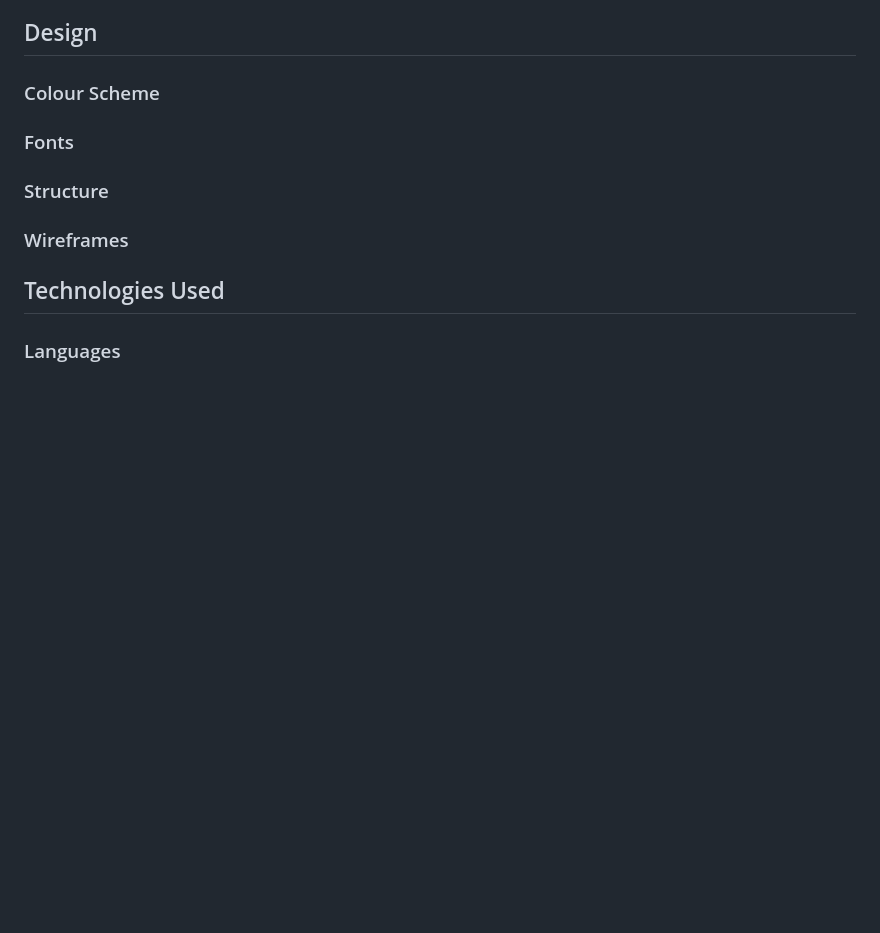
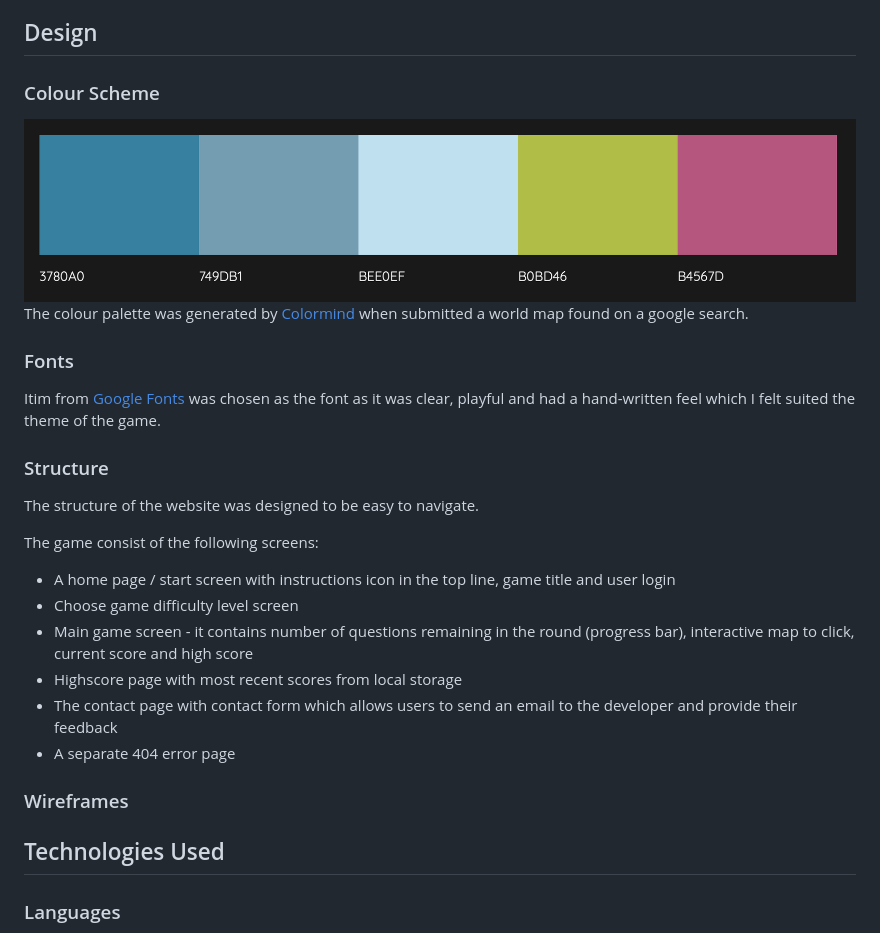
Before and after one commit to ornao/pp2, a Markdown page: README.md, the part around the change. GitHub-like rendering; pictures changed too: assets/docs/readme_screenshots/colormap.png (added); blank space fills up the shorter version.

Commit message:
docs: add to readme file

```diff
--- a/README.md
+++ b/README.md
@@ -88,10 +88,24 @@ The goal of this project was to create an interactive and user-friendly quiz tha
 ## Design
 
 ### Colour Scheme
+<img src="assets/docs/readme_screenshots/colormap.png">
+The colour palette was generated by <a href="http://colormind.io/image/">Colormind</a> when submitted a world map found on a google search.
 
 ### Fonts
+Itim from [Google Fonts](https://fonts.google.com/specimen/Itim?preview.text=Geography&preview.text_type=custom) was chosen as the font as it was clear, playful and had a hand-written feel which I felt suited the theme of the game.
 
 ### Structure
+
+The structure of the website was designed to be easy to navigate.
+
+The game consist of the following screens:
+
+- A home page / start screen with instructions icon in the top line, game title and user login
+- Choose game difficulty level screen
+- Main game screen - it contains number of questions remaining in the round (progress bar), interactive map to click, current score and high score
+- Highscore page with most recent scores from local storage
+- The contact page with contact form which allows users to send an email to the developer and provide their feedback
+- A separate 404 error page
 
 ### Wireframes
 
```
